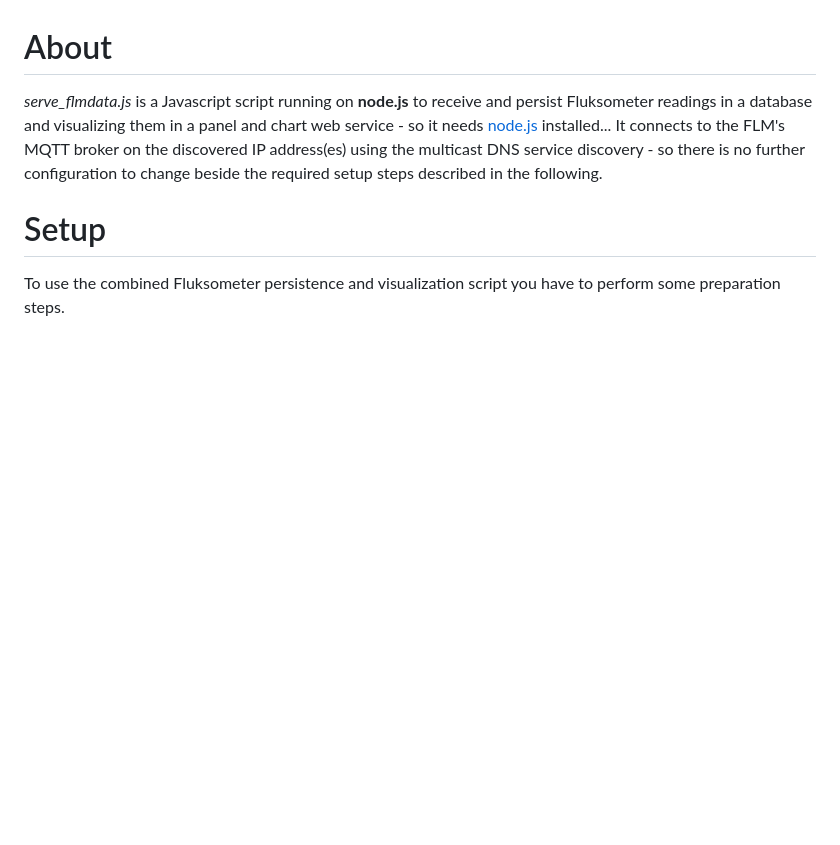
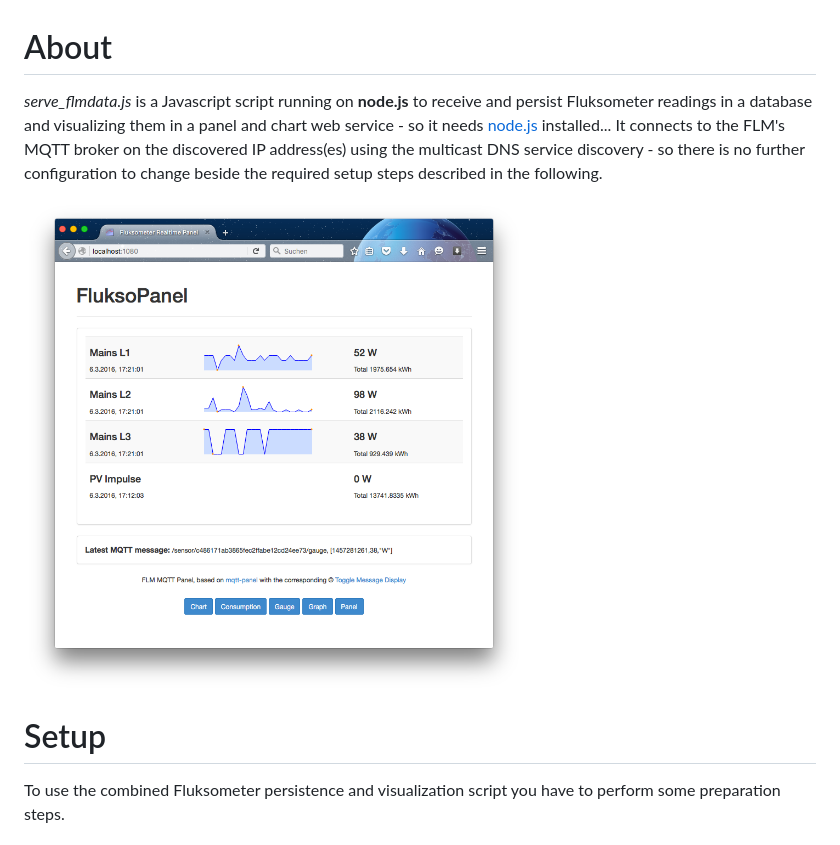
Before and after one commit to gebhardm/flmdisplay, a Markdown page: README.md, the part around the change. Rendered like a GitHub page; pictures changed too: fluksopanel.png (added); blank space fills up the shorter version.

Commit message:
panel picture added

```diff
--- a/README.md
+++ b/README.md
@@ -2,6 +2,8 @@
 
 *serve_flmdata.js* is a Javascript script running on **node.js** to receive and persist Fluksometer readings in a database and visualizing them in a panel and chart web service - so it needs [node.js](http://nodejs.org) installed...
 It connects to the FLM's MQTT broker on the discovered IP address(es) using the multicast DNS service discovery - so there is no further configuration to change beside the required setup steps described in the following.
+
+<img src="fluksopanel.png" width=500>
 
 # Setup
 
```
